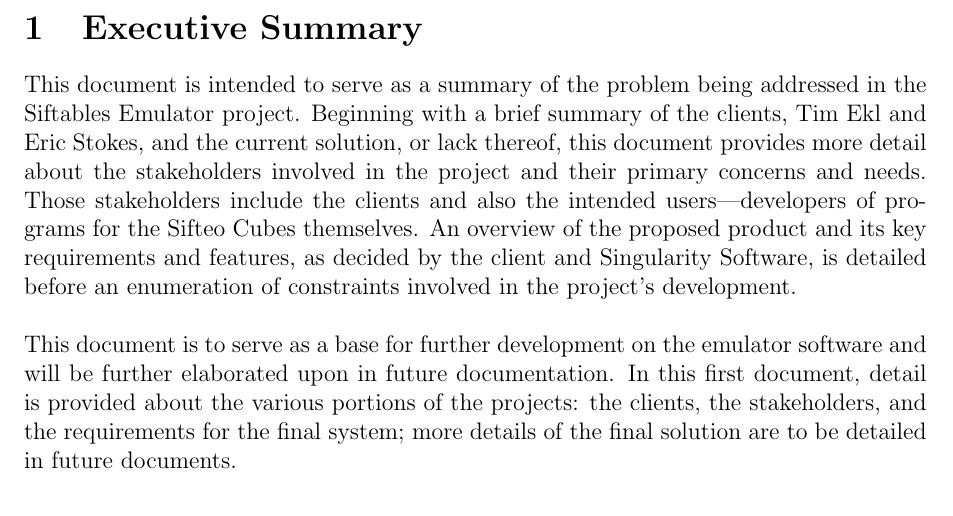
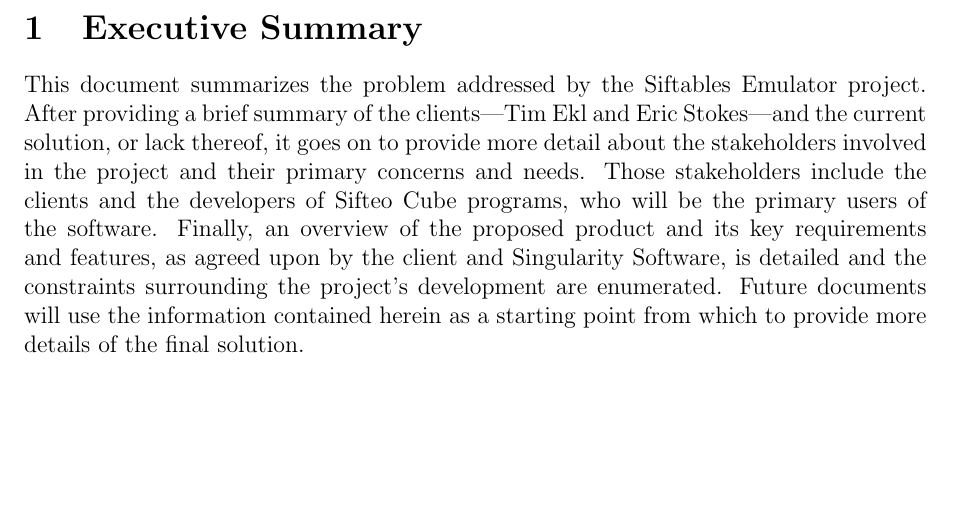
Before and after one commit to infin8x/Siftables-Emulator, a LaTeX document (docs/m1.tex): part of page 3 of 12, cut so that both start at the same text, the shorter picture padded with empty space. Compiled offline with pdfLaTeX.

Commit message:
Modified m1 executive summary.

```diff
--- a/docs/m1.tex
+++ b/docs/m1.tex
@@ -65,7 +65,6 @@
 \clearpage
 
 \section{Executive Summary}
-This document is intended to serve as a summary of the problem being addressed in the Siftables\index{Siftables} Emulator\index{emulator} project.  Beginning with a brief summary of the clients, Tim Ekl and Eric Stokes, and the current solution, or lack thereof, this document provides more detail about the stakeholders involved in the project and their primary concerns and needs.  Those stakeholders include the clients and also the intended users---developers of programs for the Sifteo Cubes themselves.  An overview of the proposed product and its key requirements and features, as decided by the client and Singularity Software, is detailed before an enumeration of constraints involved in the project's development. \\\\
-This document is to serve as a base for further development on the emulator software and will be further elaborated upon in future documentation.  In this first document, detail is provided about the various portions of the projects: the clients, the stakeholders, and the requirements for the final system; more details of the final solution are to be detailed in future documents.
+This document summarizes the problem addressed by the Siftables\index{Siftables} Emulator\index{emulator} project. After providing a brief summary of the clients---Tim Ekl and Eric Stokes---and the current solution, or lack thereof, it goes on to provide more detail about the stakeholders involved in the project and their primary concerns and needs. Those stakeholders include the clients and the developers of Sifteo Cube programs, who will be the primary users of the software. Finally, an overview of the proposed product and its key requirements and features, as agreed upon by the client and Singularity Software, is detailed and the constraints surrounding the project's development are enumerated. Future documents will use the information contained herein as a starting point from which to provide more details of the final solution.
 
 \section{Introduction}
```
Also changed, not shown: docs/m1.tex (2 more changed lines).
